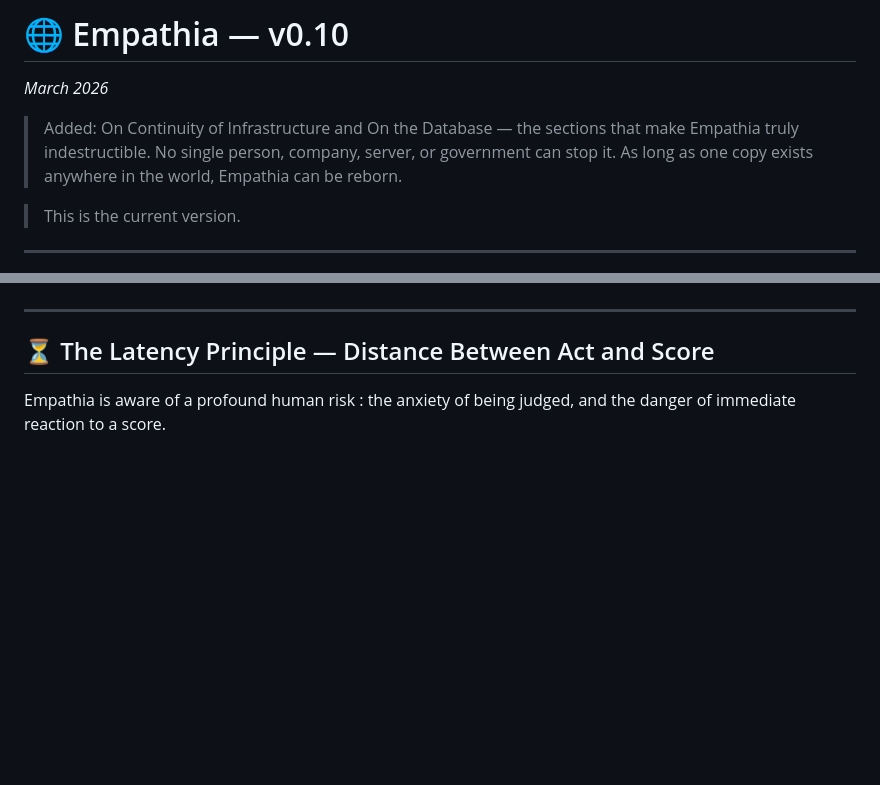
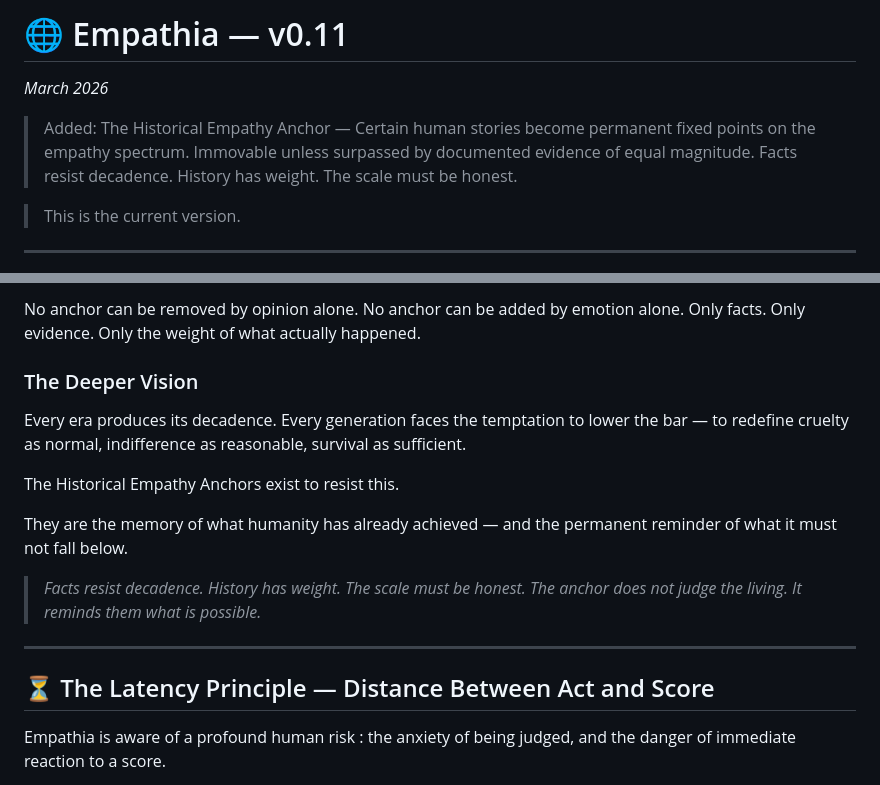
Before and after one commit to M-J-Delaunay/empathia, a Markdown page: versions/v0.11.md, 2 parts joined by grey strips. Rendered like a GitHub page; blank space fills up the shorter version.

```diff
--- a/versions/v0.11.md
+++ b/versions/v0.11.md
@@ -1,7 +1,7 @@
-# 🌐 Empathia — v0.10
+# 🌐 Empathia — v0.11
 *March 2026*
 
-> Added: On Continuity of Infrastructure and On the Database — the sections that make Empathia truly indestructible. No single person, company, server, or government can stop it. As long as one copy exists anywhere in the world, Empathia can be reborn.
+> Added: The Historical Empathy Anchor — Certain human stories become permanent fixed points on the empathy spectrum. Immovable unless surpassed by documented evidence of equal magnitude. Facts resist decadence. History has weight. The scale must be honest.
 
 > This is the current version.
 
@@ -202,3 +271,17 @@ There is no censorship. There is only consequence.
+No anchor can be removed by opinion alone.
+No anchor can be added by emotion alone.
+Only facts. Only evidence. Only the weight of what actually happened.
+
+### The Deeper Vision
+
+Every era produces its decadence. Every generation faces the temptation to lower the bar — to redefine cruelty as normal, indifference as reasonable, survival as sufficient.
+
+The Historical Empathy Anchors exist to resist this.
+
+They are the memory of what humanity has already achieved — and the permanent reminder of what it must not fall below.
+
+> *Facts resist decadence. History has weight. The scale must be honest.*
+> *The anchor does not judge the living. It reminds them what is possible.*
 
 ---
 
```
Also changed, not shown: other parts of versions/v0.11.md (+69 -0 lines).
